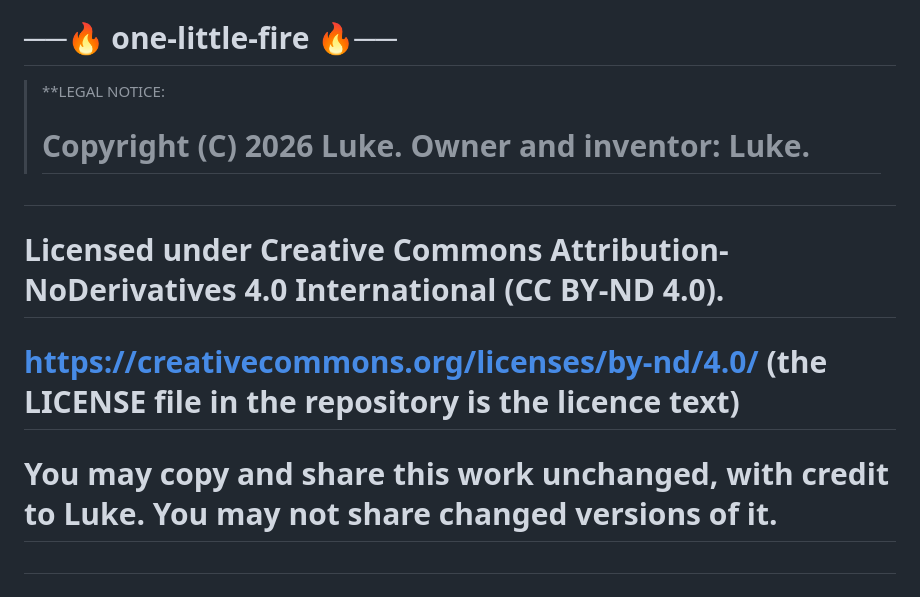
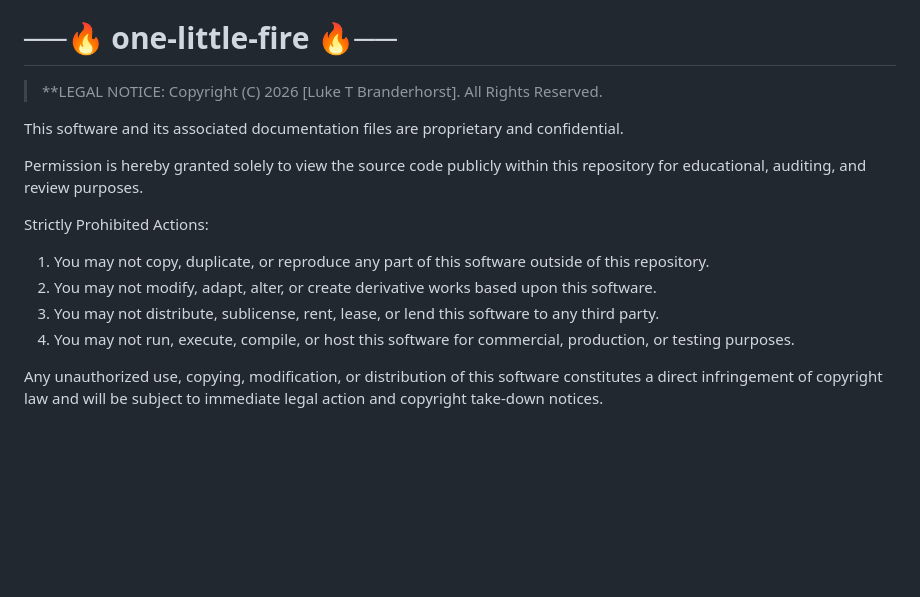
Before and after one commit to PatchworkWabbit/zero-theorem, a Markdown page: README.md, the part around the change. Rendered like a GitHub page; blank space fills up the shorter version.

Commit message:
Revise copyright and legal notice in README
Updated legal notice and copyright information to clarify proprietary rights and restrictions on use.

```diff
--- a/README.md
+++ b/README.md
@@ -449,12 +449,20 @@ Contribution ideas, questions, and fixes are welcome; see [CONTRIBUTING.md](CONT
 # ──🔥 one-little-fire 🔥──
 
 > **LEGAL NOTICE:
-> # Copyright (C) 2026 Luke. Owner and inventor: Luke.
-#
-# Licensed under Creative Commons Attribution-NoDerivatives 4.0 International (CC BY-ND 4.0).
-# https://creativecommons.org/licenses/by-nd/4.0/  (the LICENSE file in the repository is the licence text)
-# You may copy and share this work unchanged, with credit to Luke. You may not share changed versions of it.
-#
+> Copyright (C) 2026 [Luke T Branderhorst]. All Rights Reserved.
+
+This software and its associated documentation files are proprietary and confidential.
+
+Permission is hereby granted solely to view the source code publicly within this repository for educational, auditing, and review purposes.
+
+Strictly Prohibited Actions:
+1. You may not copy, duplicate, or reproduce any part of this software outside of this repository.
+2. You may not modify, adapt, alter, or create derivative works based upon this software.
+3. You may not distribute, sublicense, rent, lease, or lend this software to any third party.
+4. You may not run, execute, compile, or host this software for commercial, production, or testing purposes.
+
+Any unauthorized use, copying, modification, or distribution of this software constitutes a direct infringement of copyright law and will be subject to immediate legal action and copyright take-down notices.
+
 # OWNERSHIP: Dragon Z, Mini Dragon, one little fire and the Zero Theorem engines are Luke's work. Owner and author of the ideas,
 # rules, design and direction: Luke T Branderhorst. Everything in this file belongs to Luke: the engine, its code, its
 # rules, its design, the ideas behind it, and everything it finds, produces or records. The design rules (everything
```
